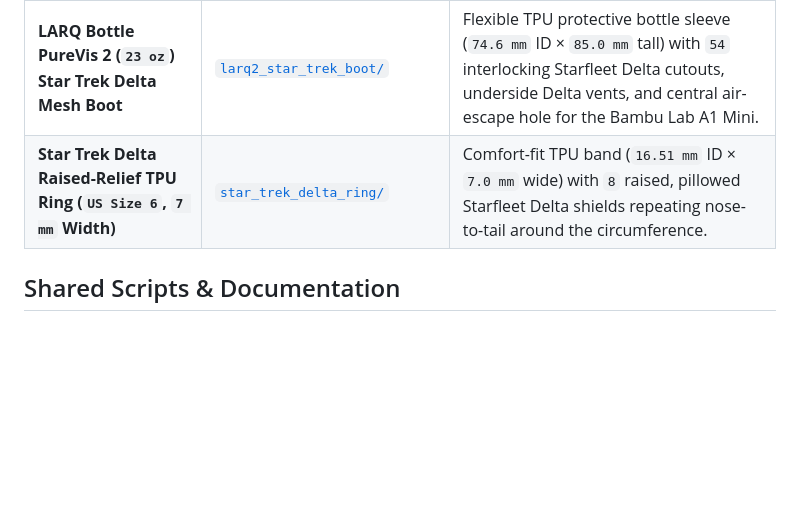
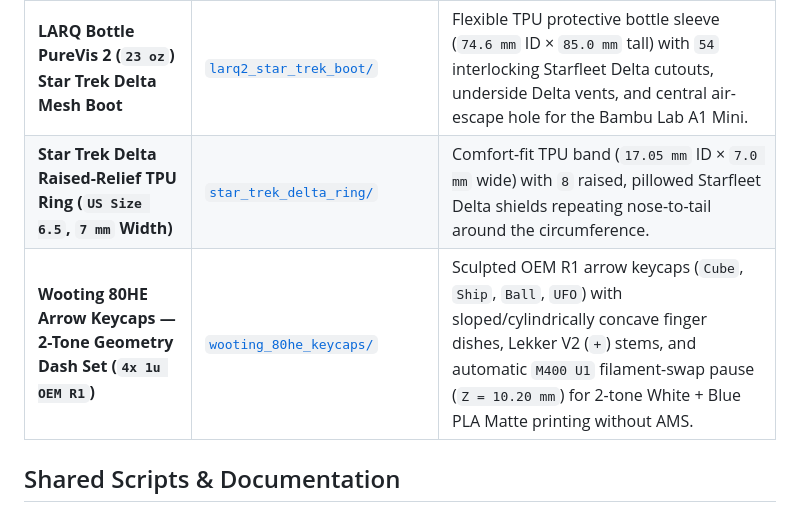
Before and after one commit to cwashcraft/3d_models, a Markdown page: README.md, the part around the change. Rendered like a GitHub page; blank space fills up the shorter version.

Commit message:
Add Wooting 80HE 2-Tone Geometry Dash OEM R1 arrow keycaps (4-key set) with auto filament pause

```diff
--- a/README.md
+++ b/README.md
@@ -9,7 +9,8 @@ Collection of custom parametric 3D-printable models, OpenSCAD sources, and Bambu
 | **Craftsman V20 Handheld Vacuum Wall Mount (`CMCVH001B`)** | [`craftsman_v20_vacuum_mount/`](craftsman_v20_vacuum_mount/) | Two-arm wall cradle with recessed inner ledges and retention hooks for the Craftsman V20 cordless handheld vacuum. |
 | **Tiny Jumping Spider (*Salticidae*)** | [`tiny_jumping_spider/`](tiny_jumping_spider/) | Cute miniature jumping spider with 8 sculpted eyes, fuzzy pedipalps, dorsal abdomen chevrons, and 8 round articulated legs. |
 | **LARQ Bottle PureVis 2 (`23 oz`) Star Trek Delta Mesh Boot** | [`larq2_star_trek_boot/`](larq2_star_trek_boot/) | Flexible TPU protective bottle sleeve (`74.6 mm` ID × `85.0 mm` tall) with `54` interlocking Starfleet Delta cutouts, underside Delta vents, and central air-escape hole for the Bambu Lab A1 Mini. |
-| **Star Trek Delta Raised-Relief TPU Ring (`US Size 6`, `7 mm` Width)** | [`star_trek_delta_ring/`](star_trek_delta_ring/) | Comfort-fit TPU band (`16.51 mm` ID × `7.0 mm` wide) with `8` raised, pillowed Starfleet Delta shields repeating nose-to-tail around the circumference. |
+| **Star Trek Delta Raised-Relief TPU Ring (`US Size 6.5`, `7 mm` Width)** | [`star_trek_delta_ring/`](star_trek_delta_ring/) | Comfort-fit TPU band (`17.05 mm` ID × `7.0 mm` wide) with `8` raised, pillowed Starfleet Delta shields repeating nose-to-tail around the circumference. |
+| **Wooting 80HE Arrow Keycaps — 2-Tone Geometry Dash Set (`4x 1u OEM R1`)** | [`wooting_80he_keycaps/`](wooting_80he_keycaps/) | Sculpted OEM R1 arrow keycaps (`Cube`, `Ship`, `Ball`, `UFO`) with sloped/cylindrically concave finger dishes, Lekker V2 (`+`) stems, and automatic `M400 U1` filament-swap pause (`Z = 10.20 mm`) for 2-tone White + Blue PLA Matte printing without AMS. |
 
 ## Shared Scripts & Documentation
 
```
Also changed, not shown: wooting_80he_keycaps/readme.MD (added, +50 -0 lines), wooting_80he_keycaps/wooting_80he_keycaps_preview.png (added), 6 other files.
